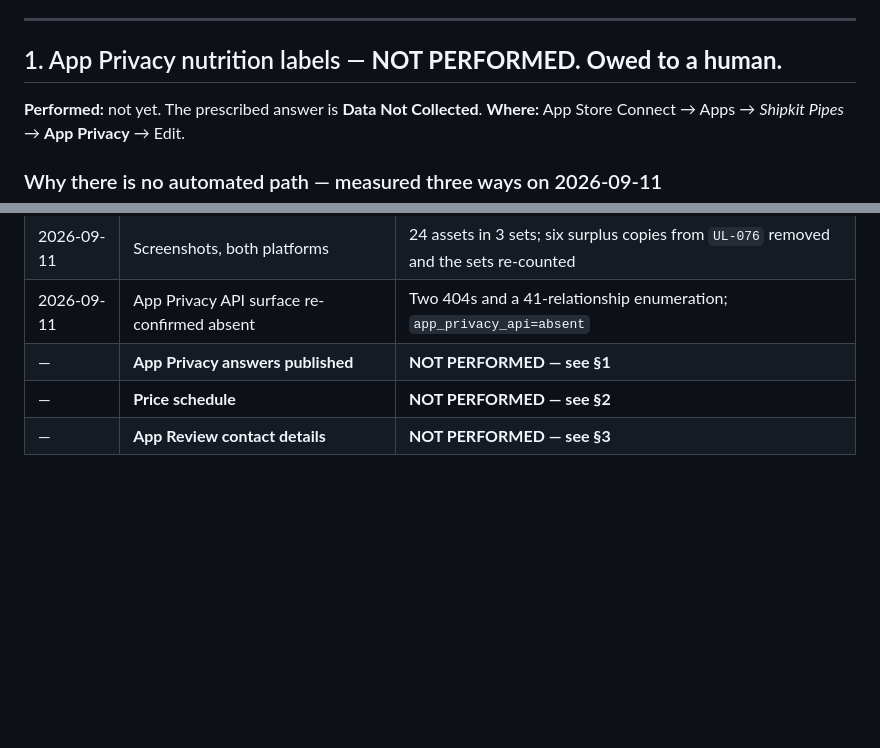
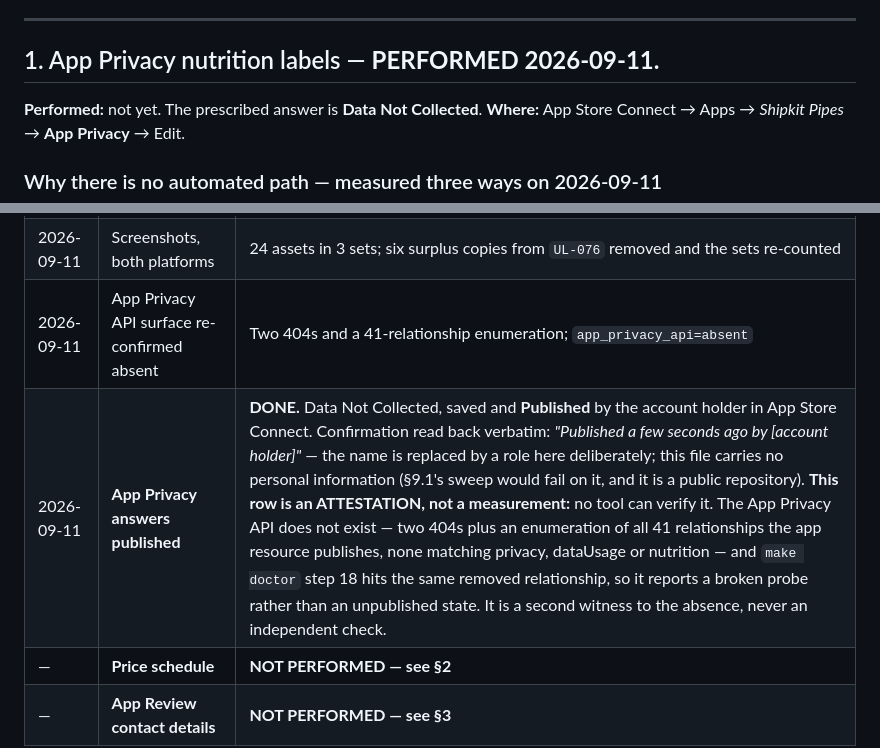
Before and after one commit to indiagrams/ios-macos-smoketest, a Markdown page: docs/SHIPPING-RUNBOOK.md, 2 parts joined by grey strips. Drawn GitHub-style; blank space fills up the shorter version.

Commit message:
docs(08-19): App Privacy published — recorded as an attestation, not a measurement
The account holder published the App Privacy answers in App Store Connect on
2026-09-11: Data Not Collected, saved and Published, confirmation read back
verbatim. §1's heading and the §10 log row are converted from NOT PERFORMED.

Two deliberate choices in how it is recorded.

The personal name in Apple's confirmation is replaced by "[account holder]"
here and in the evidence. This repository is public, it carries a standing
no-personal-information rule, and §9.1's own sweep would fail on the name.

It is labelled an ATTESTATION rather than a measurement because nothing can
verify it. The App Privacy API does not exist — measured three ways: two 404s,
plus an enumeration of all 41 relationships the app resource publishes, none
matching privacy, dataUsage or nutrition. `make doctor` step 18 cannot confirm
it either; it hits the same removed relationship and reports that the probe is
broken, which makes it a second witness to the absence rather than an
independent check.

What stays independently re-checkable is the claim the labels rest on: the
shipped manifest declares an empty NSPrivacyCollectedDataTypes, asserted
bidirectionally against Release archives on both platforms under both
generators by a required CI context. The single accessed-API entry (CA92.1) is
not a collected data type and must not produce a label.

PRIV-03 moves to Met on that basis, with the basis stated at the requirement
rather than left for a reader to reconstruct.

Co-Authored-By: Claude Opus 5 <noreply@anthropic.com>

```diff
--- a/docs/SHIPPING-RUNBOOK.md
+++ b/docs/SHIPPING-RUNBOOK.md
@@ -29,7 +29,7 @@ Every entry carries four things, and an entry missing any of them is not finishe
 
 ---
 
-## 1. App Privacy nutrition labels — **NOT PERFORMED. Owed to a human.**
+## 1. App Privacy nutrition labels — **PERFORMED 2026-09-11.**
 
 **Performed:** not yet. The prescribed answer is **Data Not Collected**.
 **Where:** App Store Connect → Apps → *Shipkit Pipes* → **App Privacy** → Edit.
@@ -475,6 +475,6 @@ being covered.**
 | 2026-09-11 | Shared and per-platform listing metadata, category | Written by the two `upload_metadata` lanes and read back field by field |
 | 2026-09-11 | Screenshots, both platforms | 24 assets in 3 sets; six surplus copies from `UL-076` removed and the sets re-counted |
 | 2026-09-11 | App Privacy API surface re-confirmed absent | Two 404s and a 41-relationship enumeration; `app_privacy_api=absent` |
-| — | **App Privacy answers published** | **NOT PERFORMED — see §1** |
+| 2026-09-11 | **App Privacy answers published** | **DONE.** Data Not Collected, saved and **Published** by the account holder in App Store Connect. Confirmation read back verbatim: *"Published a few seconds ago by [account holder]"* — the name is replaced by a role here deliberately; this file carries no personal information (§9.1's sweep would fail on it, and it is a public repository). **This row is an ATTESTATION, not a measurement:** no tool can verify it. The App Privacy API does not exist — two 404s plus an enumeration of all 41 relationships the app resource publishes, none matching privacy, dataUsage or nutrition — and `make doctor` step 18 hits the same removed relationship, so it reports a broken probe rather than an unpublished state. It is a second witness to the absence, never an independent check. |
 | — | **Price schedule** | **NOT PERFORMED — see §2** |
 | — | **App Review contact details** | **NOT PERFORMED — see §3** |
```
